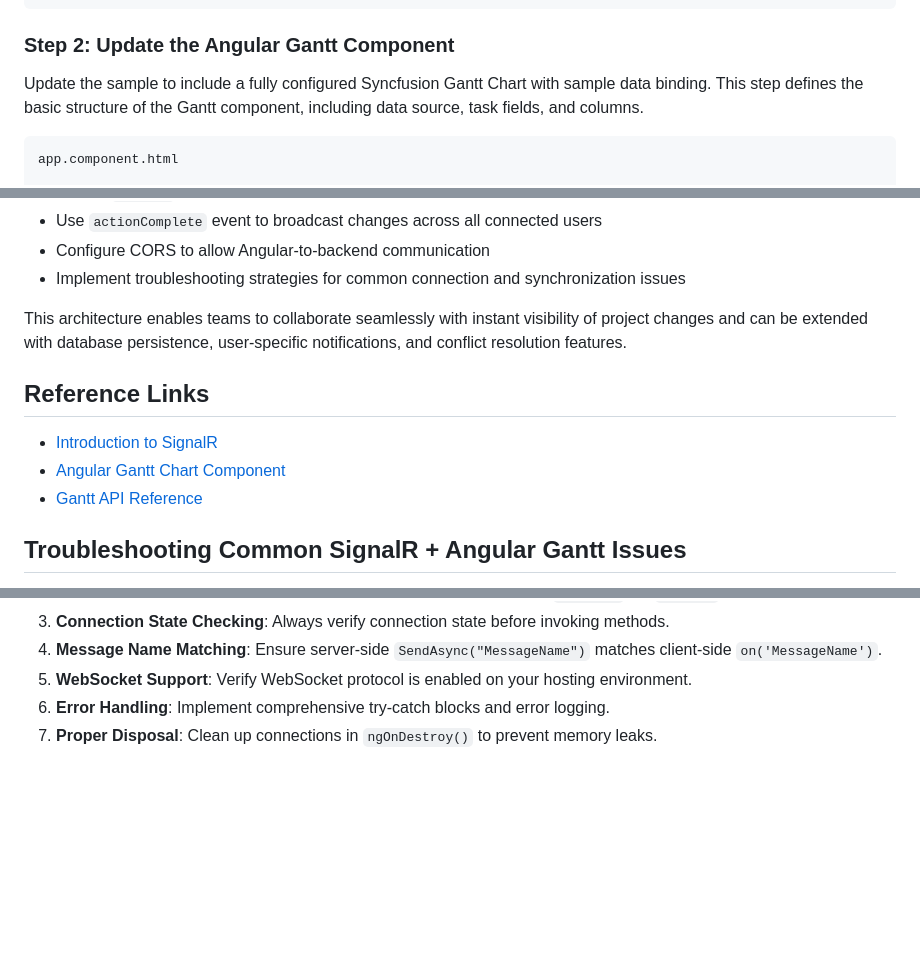
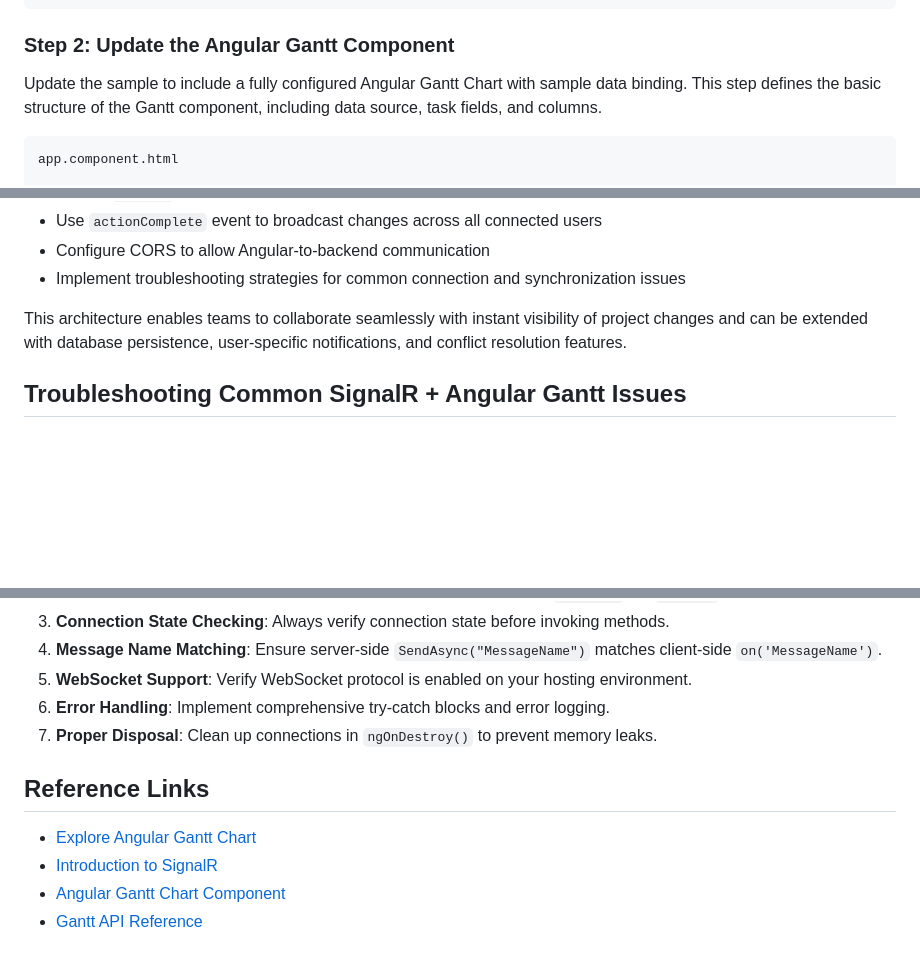
Before and after one commit to SyncfusionExamples/How-to-integrate-Syncfusion-Angular-GanttChart-with-SignalR, a Markdown page: README.md, 3 parts joined by grey strips. GitHub-like rendering; blank space fills up the shorter version.

````diff
--- a/README.md
+++ b/README.md
@@ -252,7 +252,7 @@ export class AppModule {}
 ```
 ### Step 2: Update the Angular Gantt Component
 
-Update the sample to include a fully configured Syncfusion Gantt Chart with sample data binding. This step defines the basic structure of the Gantt component, including data source, task fields, and columns.
+Update the sample to include a fully configured Angular Gantt Chart with sample data binding. This step defines the basic structure of the Gantt component, including data source, task fields, and columns.
 
 ```html
 app.component.html
@@ -346,12 +346,6 @@ This guide demonstrates building a real-time collaborative Gantt Chart applicati
 
 This architecture enables teams to collaborate seamlessly with instant visibility of project changes and can be extended with database persistence, user-specific notifications, and conflict resolution features.
 
-## Reference Links
-
-- [Introduction to SignalR](https://learn.microsoft.com/en-us/aspnet/core/signalr/introduction)
-- [Angular Gantt Chart Component](https://ej2.syncfusion.com/angular/documentation/gantt/getting-started)
-- [Gantt API Reference](https://ej2.syncfusion.com/angular/documentation/api/gantt)
-
 ## Troubleshooting Common SignalR + Angular Gantt Issues
 
 This section covers the most frequent problems developers encounter when integrating SignalR with the Angular Gantt Chart component for real-time collaboration.
@@ -397,3 +391,10 @@ dotnet run
 5. **WebSocket Support**: Verify WebSocket protocol is enabled on your hosting environment.
 6. **Error Handling**: Implement comprehensive try-catch blocks and error logging.
 7. **Proper Disposal**: Clean up connections in `ngOnDestroy()` to prevent memory leaks.
+
+## Reference Links
+
+- [Explore Angular Gantt Chart](https://www.syncfusion.com/angular-components/angular-gantt-chart)
+- [Introduction to SignalR](https://learn.microsoft.com/en-us/aspnet/core/signalr/introduction)
+- [Angular Gantt Chart Component](https://ej2.syncfusion.com/angular/documentation/gantt/getting-started)
+- [Gantt API Reference](https://ej2.syncfusion.com/angular/documentation/api/gantt)
````
Also changed, not shown: other parts of README.md (+4 -4 lines).
